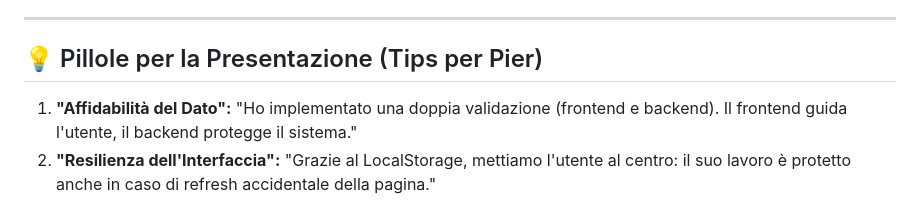
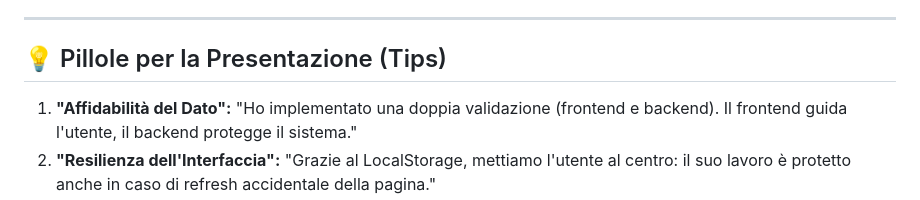
Before and after one commit to pierquarta25/Gt_Fleet365_Pier_MacNil, a Markdown page: README.md, the part around the change. Drawn GitHub-style.

Commit message:
aggiornato file readme

```diff
--- a/README.md
+++ b/README.md
@@ -39,7 +39,7 @@ Il design è stato curato per riflettere l'identità di marca **GT Fleet 365**:
 
 ---
 
-## 💡 Pillole per la Presentazione (Tips per Pier)
+## 💡 Pillole per la Presentazione (Tips)
 1.  **"Affidabilità del Dato":** "Ho implementato una doppia validazione (frontend e backend). Il frontend guida l'utente, il backend protegge il sistema."
 2.  **"Resilienza dell'Interfaccia":** "Grazie al LocalStorage, mettiamo l'utente al centro: il suo lavoro è protetto anche in caso di refresh accidentale della pagina."
 3.  **"Professionalità Visiva":** "Ho trasformato una tabella zebra standard in una griglia dal design moderno che richiama la navbar, curando ogni stato (hover, focus, caricamento)."
```
